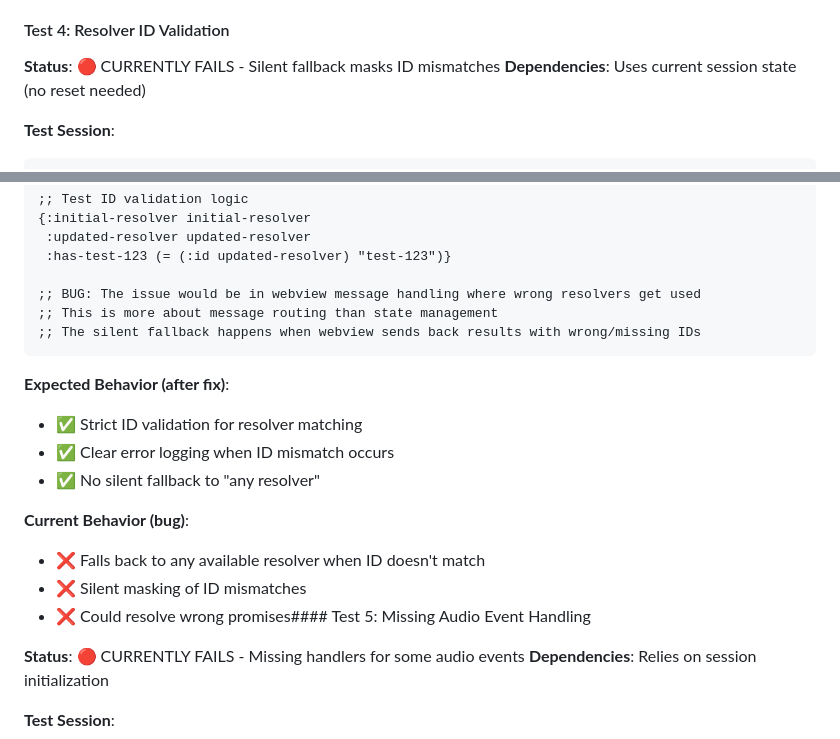
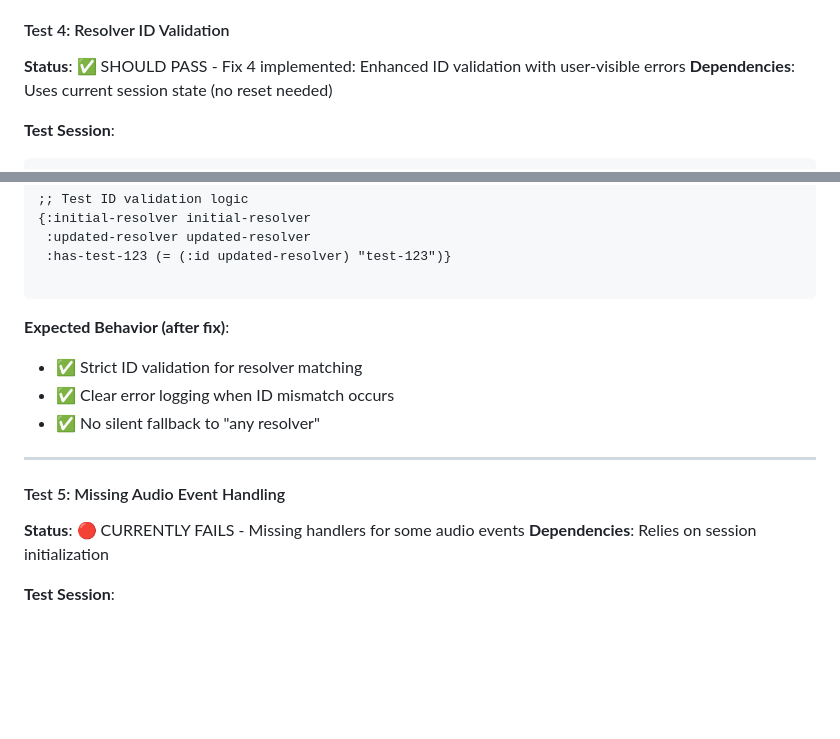
Before and after one commit to PEZ/joyride-at-vscode-live, a Markdown page: dev/testing-audio-service.md, 2 parts joined by grey strips. Rendered like a GitHub page; blank space fills up the shorter version.

Commit message:
Update test 4 status

````diff
--- a/dev/testing-audio-service.md
+++ b/dev/testing-audio-service.md
@@ -371,7 +371,7 @@ These tests verify functionality that currently works correctly and should conti
 
 #### Test 4: Resolver ID Validation
 
-**Status**: 🔴 CURRENTLY FAILS - Silent fallback masks ID mismatches
+**Status**: ✅ SHOULD PASS - Fix 4 implemented: Enhanced ID validation with user-visible errors
 **Dependencies**: Uses current session state (no reset needed)
 
 **Test Session**:
@@ -391,9 +391,6 @@ These tests verify functionality that currently works correctly and should conti
  :updated-resolver updated-resolver
  :has-test-123 (= (:id updated-resolver) "test-123")}
 
-;; BUG: The issue would be in webview message handling where wrong resolvers get used
-;; This is more about message routing than state management
-;; The silent fallback happens when webview sends back results with wrong/missing IDs
 ```
 
 **Expected Behavior (after fix)**:
@@ -401,10 +398,9 @@ These tests verify functionality that currently works correctly and should conti
 - ✅ Clear error logging when ID mismatch occurs
 - ✅ No silent fallback to "any resolver"
 
-**Current Behavior (bug)**:
-- ❌ Falls back to any available resolver when ID doesn't match
-- ❌ Silent masking of ID mismatches
-- ❌ Could resolve wrong promises#### Test 5: Missing Audio Event Handling
+---
+
+#### Test 5: Missing Audio Event Handling
 
 **Status**: 🔴 CURRENTLY FAILS - Missing handlers for some audio events
 **Dependencies**: Relies on session initialization
````
